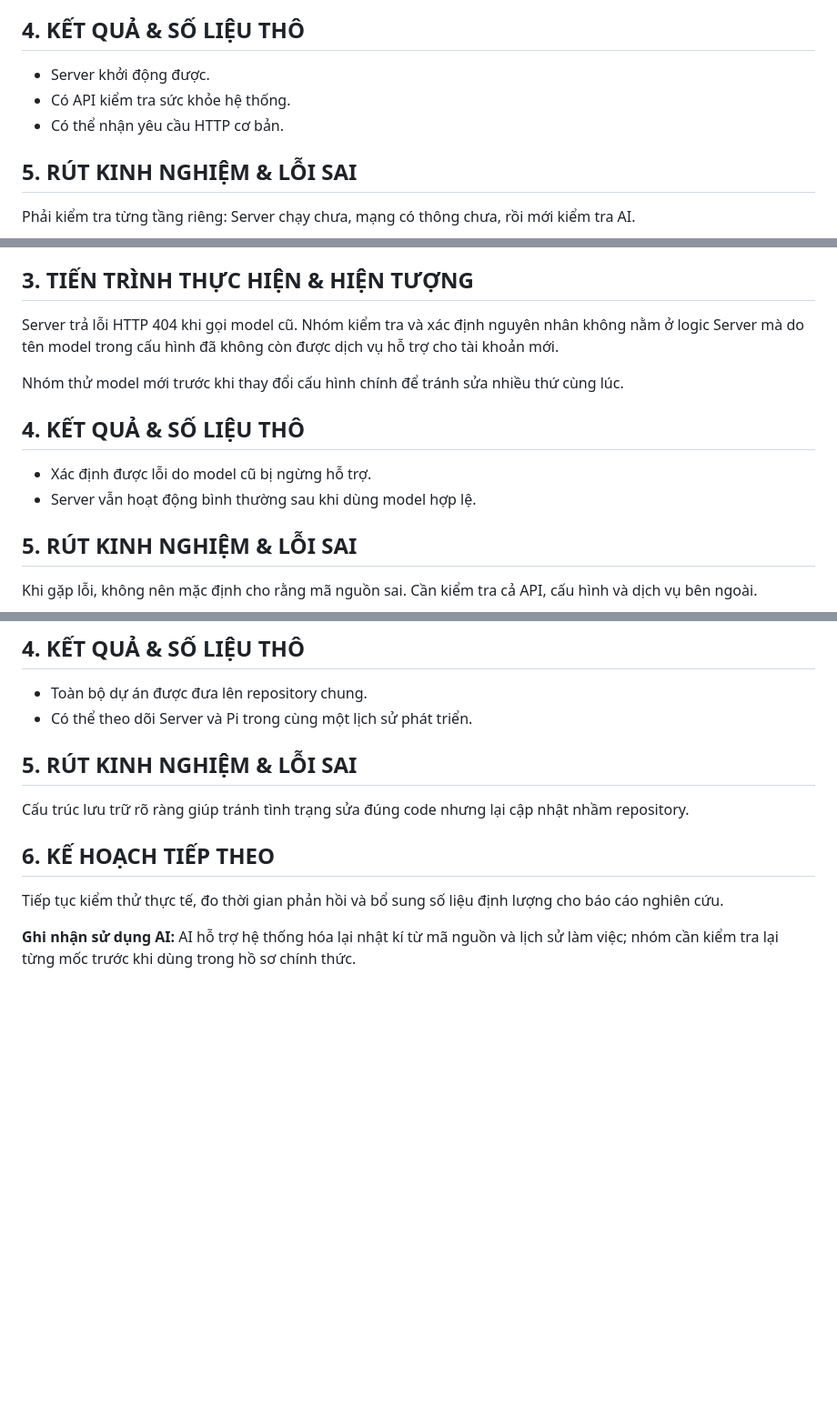
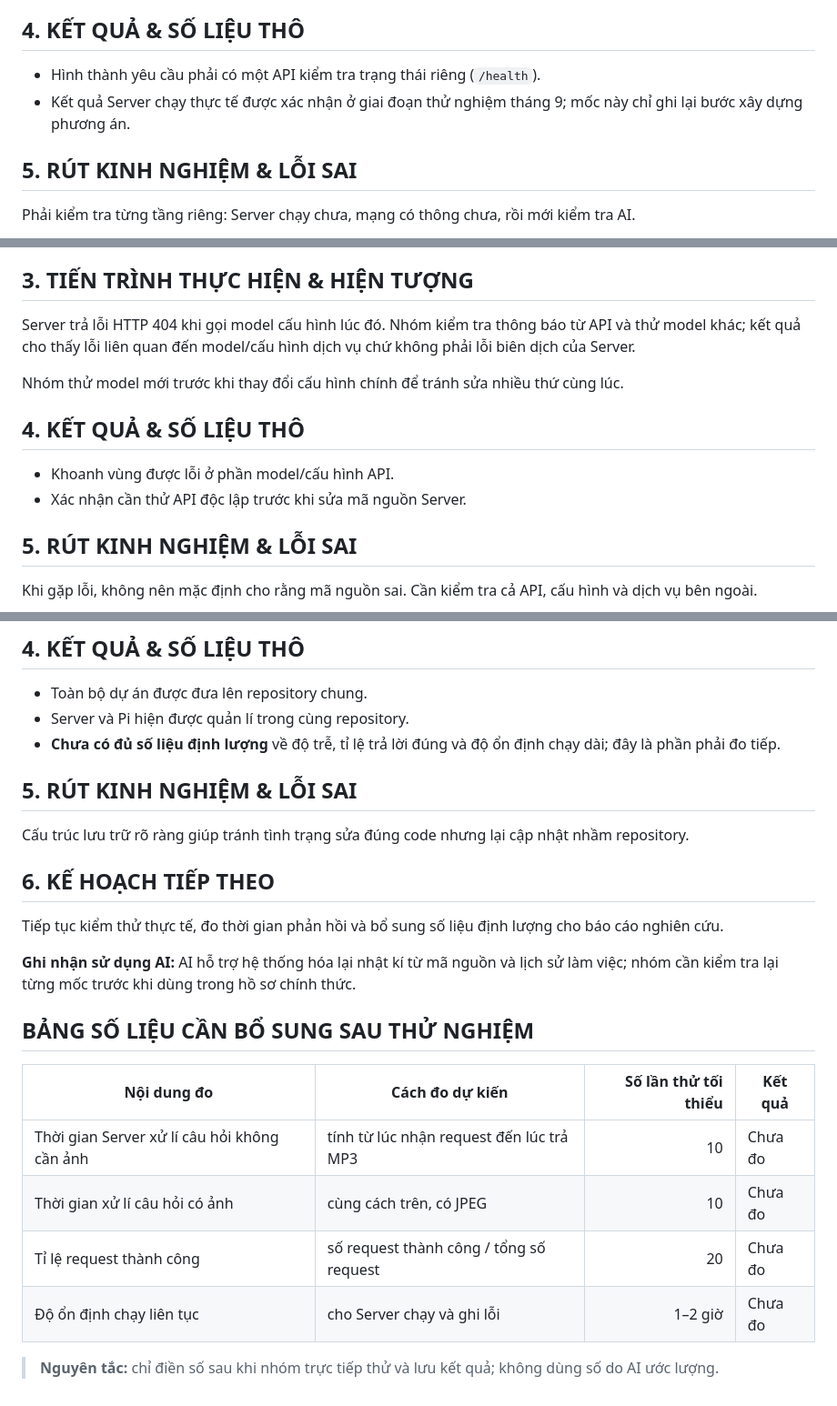
Before and after one commit to phandinhdoc-spec/nckh27vk, a Markdown page: nhat-ki-server.md, 3 parts joined by grey strips. Shown at 91% size. Rendered like a GitHub page; blank space fills up the shorter version.

Commit message:
Rà soát và hoàn thiện nhật kí Server

```diff
--- a/nhat-ki-server.md
+++ b/nhat-ki-server.md
@@ -130,9 +130,8 @@ Nhóm tạo đường dẫn kiểm tra trạng thái để biết Server còn ho
 Việc có một đường dẫn kiểm tra riêng rất hữu ích vì khi Pi không nhận được câu trả lời, nhóm có thể kiểm tra xem lỗi nằm ở mạng hay ở AI.
 
 ## 4. KẾT QUẢ & SỐ LIỆU THÔ
-- Server khởi động được.
-- Có API kiểm tra sức khỏe hệ thống.
-- Có thể nhận yêu cầu HTTP cơ bản.
+- Hình thành yêu cầu phải có một API kiểm tra trạng thái riêng (`/health`).
+- Kết quả Server chạy thực tế được xác nhận ở giai đoạn thử nghiệm tháng 9; mốc này chỉ ghi lại bước xây dựng phương án.
 
 ## 5. RÚT KINH NGHIỆM & LỖI SAI
 Phải kiểm tra từng tầng riêng: Server chạy chưa, mạng có thông chưa, rồi mới kiểm tra AI.
@@ -336,13 +333,13 @@ Tìm nguyên nhân Server gọi AI bị lỗi dù mã nguồn vẫn biên dịch
 - API AI.
 
 ## 3. TIẾN TRÌNH THỰC HIỆN & HIỆN TƯỢNG
-Server trả lỗi HTTP 404 khi gọi model cũ. Nhóm kiểm tra và xác định nguyên nhân không nằm ở logic Server mà do tên model trong cấu hình đã không còn được dịch vụ hỗ trợ cho tài khoản mới.
+Server trả lỗi HTTP 404 khi gọi model cấu hình lúc đó. Nhóm kiểm tra thông báo từ API và thử model khác; kết quả cho thấy lỗi liên quan đến model/cấu hình dịch vụ chứ không phải lỗi biên dịch của Server.
 
 Nhóm thử model mới trước khi thay đổi cấu hình chính để tránh sửa nhiều thứ cùng lúc.
 
 ## 4. KẾT QUẢ & SỐ LIỆU THÔ
-- Xác định được lỗi do model cũ bị ngừng hỗ trợ.
-- Server vẫn hoạt động bình thường sau khi dùng model hợp lệ.
+- Khoanh vùng được lỗi ở phần model/cấu hình API.
+- Xác nhận cần thử API độc lập trước khi sửa mã nguồn Server.
 
 ## 5. RÚT KINH NGHIỆM & LỖI SAI
 Khi gặp lỗi, không nên mặc định cho rằng mã nguồn sai. Cần kiểm tra cả API, cấu hình và dịch vụ bên ngoài.
@@ -399,7 +396,8 @@ Trước đây phần Git chủ yếu nằm trong thư mục Server. Nhóm chuy
 
 ## 4. KẾT QUẢ & SỐ LIỆU THÔ
 - Toàn bộ dự án được đưa lên repository chung.
-- Có thể theo dõi Server và Pi trong cùng một lịch sử phát triển.
+- Server và Pi hiện được quản lí trong cùng repository.
+- **Chưa có đủ số liệu định lượng** về độ trễ, tỉ lệ trả lời đúng và độ ổn định chạy dài; đây là phần phải đo tiếp.
 
 ## 5. RÚT KINH NGHIỆM & LỖI SAI
 Cấu trúc lưu trữ rõ ràng giúp tránh tình trạng sửa đúng code nhưng lại cập nhật nhầm repository.
@@ -408,3 +406,15 @@ Cấu trúc lưu trữ rõ ràng giúp tránh tình trạng sửa đúng code nh
 Tiếp tục kiểm thử thực tế, đo thời gian phản hồi và bổ sung số liệu định lượng cho báo cáo nghiên cứu.
 
 **Ghi nhận sử dụng AI:** AI hỗ trợ hệ thống hóa lại nhật kí từ mã nguồn và lịch sử làm việc; nhóm cần kiểm tra lại từng mốc trước khi dùng trong hồ sơ chính thức.
+
+
+## BẢNG SỐ LIỆU CẦN BỔ SUNG SAU THỬ NGHIỆM
+
+| Nội dung đo | Cách đo dự kiến | Số lần thử tối thiểu | Kết quả |
+|---|---|---:|---|
+| Thời gian Server xử lí câu hỏi không cần ảnh | tính từ lúc nhận request đến lúc trả MP3 | 10 | Chưa đo |
+| Thời gian xử lí câu hỏi có ảnh | cùng cách trên, có JPEG | 10 | Chưa đo |
+| Tỉ lệ request thành công | số request thành công / tổng số request | 20 | Chưa đo |
+| Độ ổn định chạy liên tục | cho Server chạy và ghi lỗi | 1–2 giờ | Chưa đo |
+
+> **Nguyên tắc:** chỉ điền số sau khi nhóm trực tiếp thử và lưu kết quả; không dùng số do AI ước lượng.
```
Also changed, not shown: other parts of nhat-ki-server.md (+12 -14 lines).
